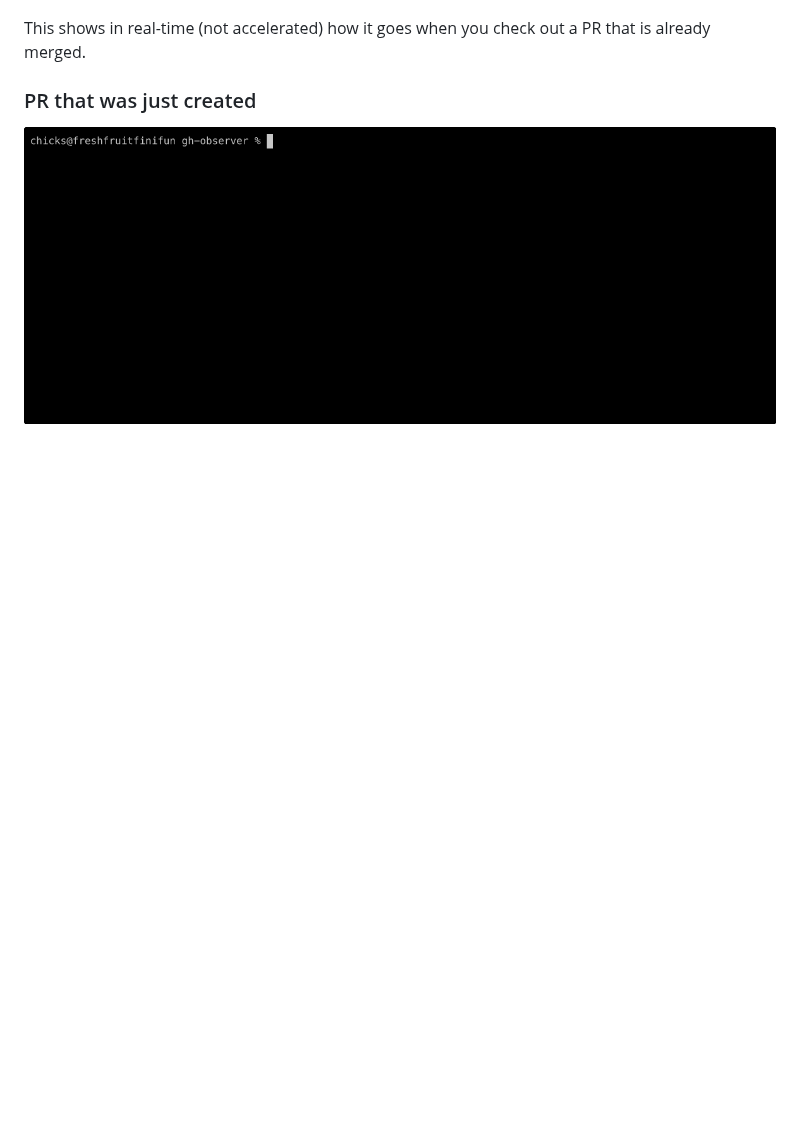
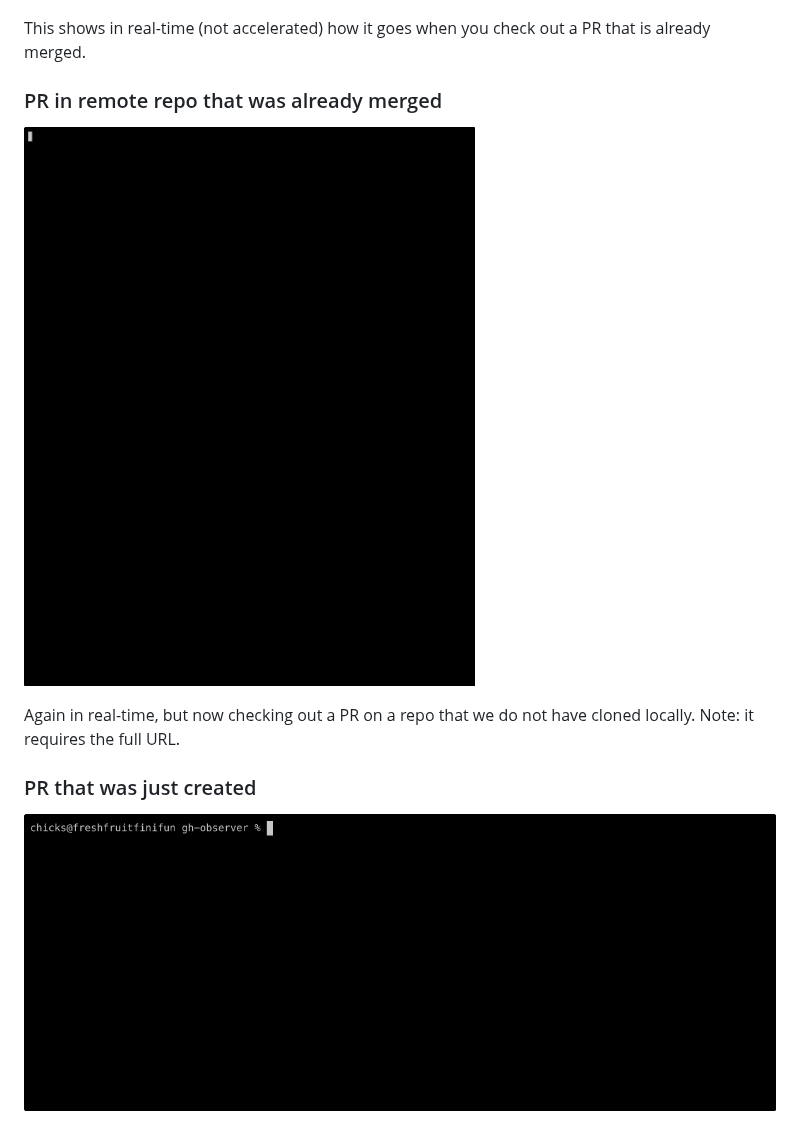
Before and after one commit to fini-net/gh-observer, a Markdown page: README.md, the part around the change. Drawn GitHub-style; pictures changed too: docs/gh-observer-uncloned-repo.gif (added); blank space fills up the shorter version.

Commit message:
show with remote PR URL, fixes #106

```diff
--- a/README.md
+++ b/README.md
@@ -65,6 +65,13 @@ see how we have evolved.
 
 This shows in real-time (not accelerated) how it goes when you check out a
 PR that is already merged.
+
+### PR in remote repo that was already merged
+
+![animation of checking the GHA status on a merged PR in a remote repo](docs/gh-observer-uncloned-repo.gif)
+
+Again in real-time, but now checking out a PR on a repo that we do not
+have cloned locally.  Note: it requires the full URL.
 
 ### PR that was just created
 
```
Also changed, not shown: 1 other file.
